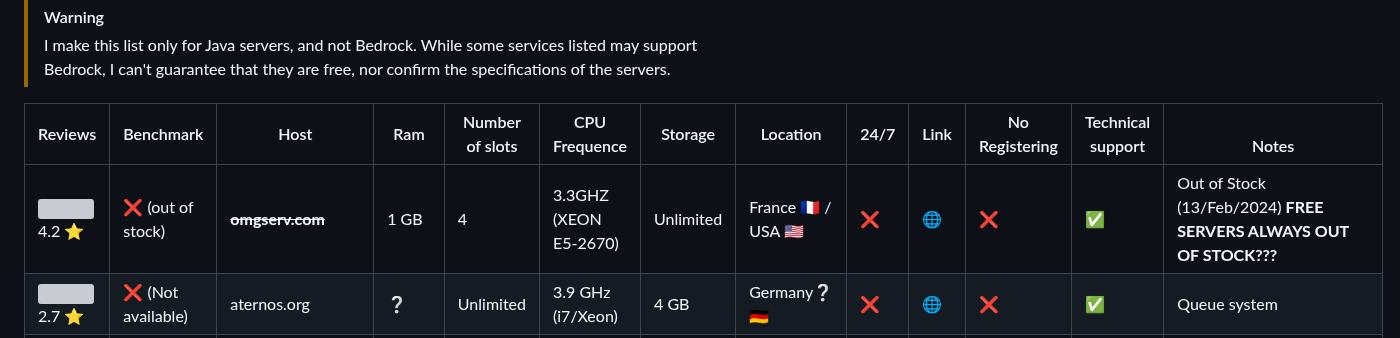
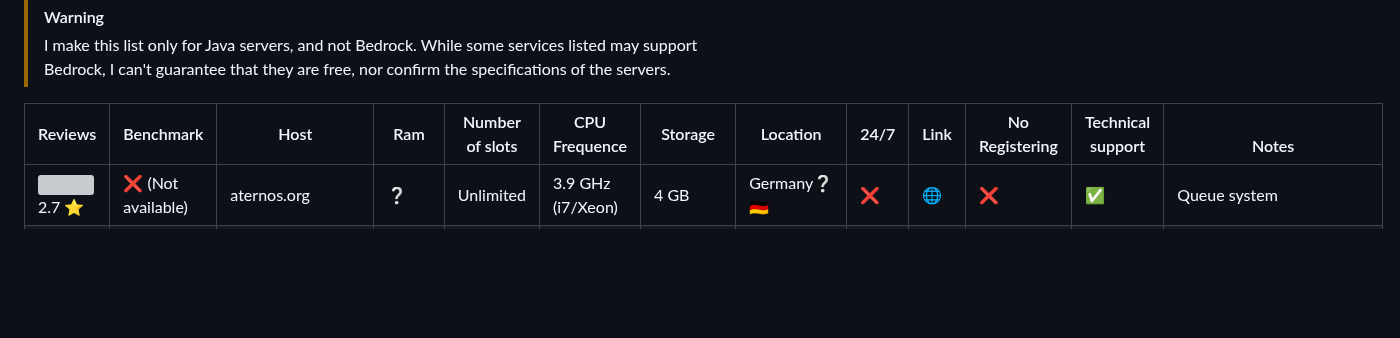
Before and after one commit to Myuui/Free-Minecraft-Hosts, a Markdown page: README.md, the part around the change. GitHub-like rendering; blank space fills up the shorter version; grey boxes are pictures that could not be loaded.

Commit message:
Removed OMGServ
Always out of stock

```diff
--- a/README.md
+++ b/README.md
@@ -29,7 +29,6 @@
 
 Reviews | Benchmark | Host | Ram | Number of slots | CPU Frequence | Storage | Location | 24/7 | Link | No Registering | Technical support |                 Notes
 |--|--|--|--|--|--|--|--|--|--|--|--|--|
-![](https://cdn.trustpilot.net/brand-assets/4.1.0/stars/stars-4.svg) 4.2 ⭐|❌ (out of stock)|**~~omgserv.com~~**| 1 GB | 4 | 3.3GHZ (XEON E5-2670) | Unlimited | France 🇫🇷 / USA :us: |❌| [🌐](https://www.omgserv.com/en/hosting/minecraft-server/free/) |❌|✅| Out of Stock (13/Feb/2024) **FREE SERVERS ALWAYS OUT OF STOCK???**
 ![](https://cdn.trustpilot.net/brand-assets/4.1.0/stars/stars-2.5.svg) 2.7 ⭐|❌ (Not available)|aternos.org|❔|Unlimited|3.9 GHz (i7/Xeon)|4 GB|Germany❔ :de:|❌|[🌐](https://aternos.org/go/)|❌|✅|Queue system|
 ![](https://cdn.trustpilot.net/brand-assets/4.1.0/stars/stars-4.5.svg) 4.4 ⭐|❌ (Not available)|scalacube.com|6 GB|2|3.4 GHz (Intel/ AMD Xeon ❔)|30 GB|Canada 🇨🇦 / France 🇫🇷 / United Kingdom 🇬🇧 / Australia 🇦🇺 / Singapore 🇸🇬|❔|[🌐](https://scalacube.com/hosting/server/minecraft/constructor/public)|❌|✅|Free plans do not have the ability to access, edit, add or replace files, Only Vanilla and Snapshots Minecraft.|
 ![](https://cdn.trustpilot.net/brand-assets/4.1.0/stars/stars-4.5.svg) 4.4 ⭐|Single: 209  Multi: 521|falixnodes.net|4 GB|Unlimited|5.7 GHz (Ryzen 9 7950X3D)|15 GB|USA :us: / Germany 🇩🇪|❌|[🌐](https://falixnodes.net/)|❌|✅|**12/Mar/24: Servers created by users from non-EU/NA will have server with 3.5 GB of RAM, Server start option might be unavailable quicker (non-EU/NA: 50GB RAM left, EU/NA: 10GB RAM left. External server start disabled for non-EU/NA visitors ;<br /> <br />16/Mar/24 : Falix unusable in India and Russia, account ban for usage of VPNs**|
```
